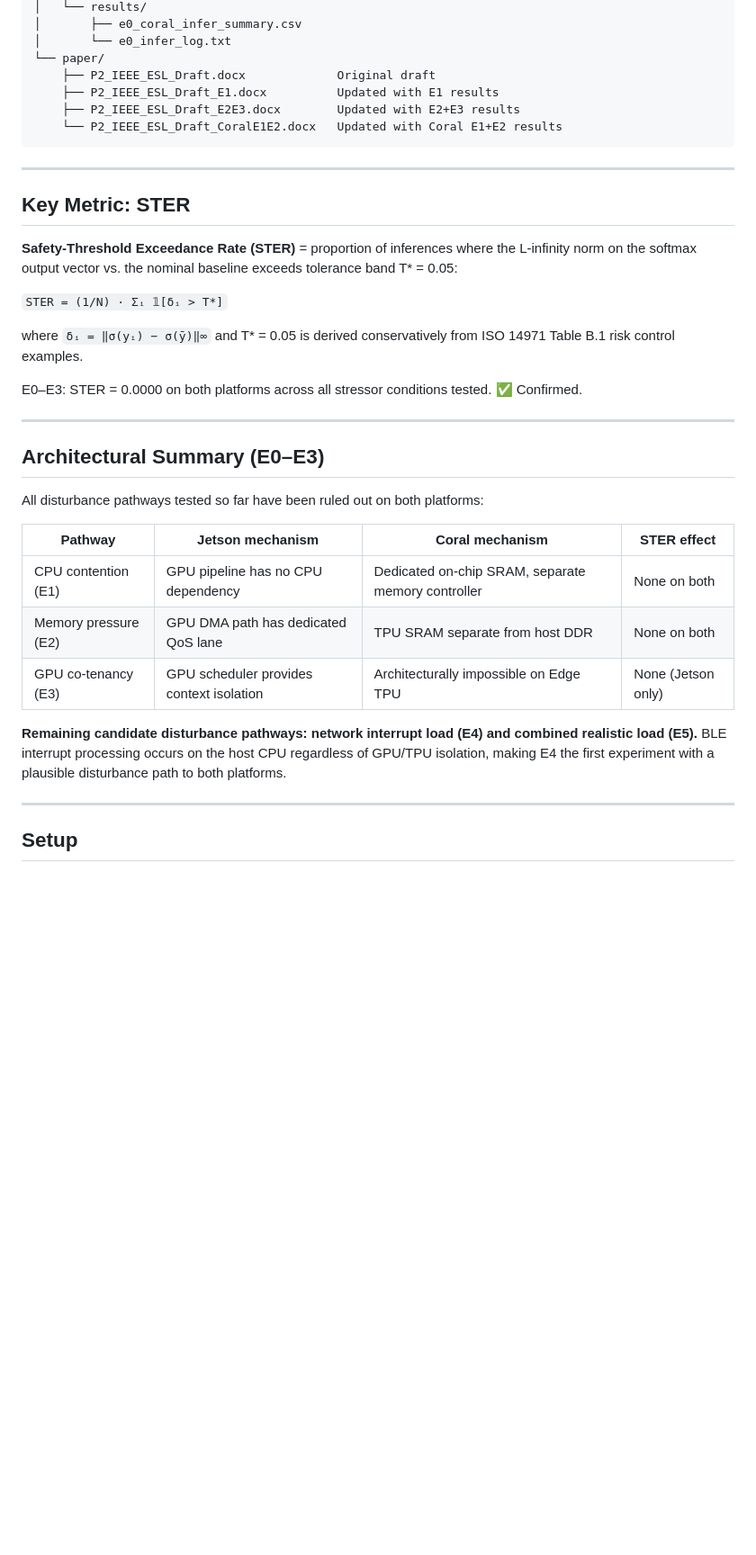
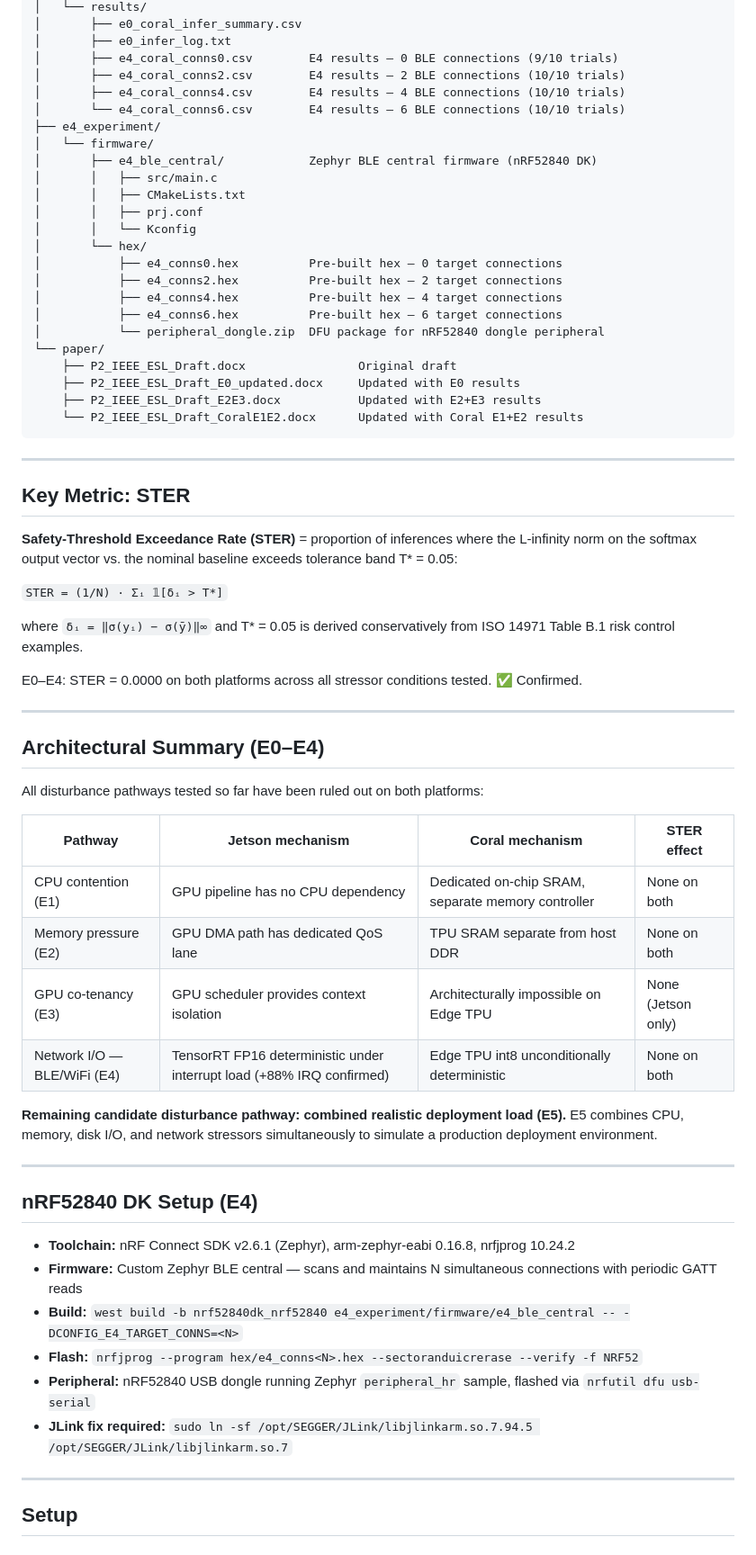
Before and after one commit to akulswami/p2-edge-ai-samd, a Markdown page: README.md, the part around one of its changes. Shown at 90% size. Drawn GitHub-style; blank space fills up the shorter version.

````diff
--- a/README.md
+++ b/README.md
@@ -142,11 +176,28 @@ p2-edge-ai-samd/
 │   └── results/
 │       ├── e0_coral_infer_summary.csv
-│       └── e0_infer_log.txt
+│       ├── e0_infer_log.txt
+│       ├── e4_coral_conns0.csv        E4 results — 0 BLE connections (9/10 trials)
+│       ├── e4_coral_conns2.csv        E4 results — 2 BLE connections (10/10 trials)
+│       ├── e4_coral_conns4.csv        E4 results — 4 BLE connections (10/10 trials)
+│       └── e4_coral_conns6.csv        E4 results — 6 BLE connections (10/10 trials)
+├── e4_experiment/
+│   └── firmware/
+│       ├── e4_ble_central/            Zephyr BLE central firmware (nRF52840 DK)
+│       │   ├── src/main.c
+│       │   ├── CMakeLists.txt
+│       │   ├── prj.conf
+│       │   └── Kconfig
+│       └── hex/
+│           ├── e4_conns0.hex          Pre-built hex — 0 target connections
+│           ├── e4_conns2.hex          Pre-built hex — 2 target connections
+│           ├── e4_conns4.hex          Pre-built hex — 4 target connections
+│           ├── e4_conns6.hex          Pre-built hex — 6 target connections
+│           └── peripheral_dongle.zip  DFU package for nRF52840 dongle peripheral
 └── paper/
-    ├── P2_IEEE_ESL_Draft.docx             Original draft
-    ├── P2_IEEE_ESL_Draft_E1.docx          Updated with E1 results
-    ├── P2_IEEE_ESL_Draft_E2E3.docx        Updated with E2+E3 results
-    └── P2_IEEE_ESL_Draft_CoralE1E2.docx   Updated with Coral E1+E2 results
+    ├── P2_IEEE_ESL_Draft.docx                Original draft
+    ├── P2_IEEE_ESL_Draft_E0_updated.docx     Updated with E0 results
+    ├── P2_IEEE_ESL_Draft_E2E3.docx           Updated with E2+E3 results
+    └── P2_IEEE_ESL_Draft_CoralE1E2.docx      Updated with Coral E1+E2 results
 ```
 
 ---
@@ -159,11 +210,11 @@ p2-edge-ai-samd/
 
 where `δᵢ = ‖σ(yᵢ) − σ(ȳ)‖∞` and T* = 0.05 is derived conservatively from ISO 14971 Table B.1 risk control examples.
 
-E0–E3: STER = 0.0000 on both platforms across all stressor conditions tested. ✅ Confirmed.
+E0–E4: STER = 0.0000 on both platforms across all stressor conditions tested. ✅ Confirmed.
 
 ---
 
-## Architectural Summary (E0–E3)
+## Architectural Summary (E0–E4)
 
 All disturbance pathways tested so far have been ruled out on both platforms:
 
@@ -172,8 +223,20 @@ All disturbance pathways tested so far have been ruled out on both platforms:
 | CPU contention (E1) | GPU pipeline has no CPU dependency | Dedicated on-chip SRAM, separate memory controller | None on both |
 | Memory pressure (E2) | GPU DMA path has dedicated QoS lane | TPU SRAM separate from host DDR | None on both |
 | GPU co-tenancy (E3) | GPU scheduler provides context isolation | Architecturally impossible on Edge TPU | None (Jetson only) |
+| Network I/O — BLE/WiFi (E4) | TensorRT FP16 deterministic under interrupt load (+88% IRQ confirmed) | Edge TPU int8 unconditionally deterministic | None on both |
 
-**Remaining candidate disturbance pathways: network interrupt load (E4) and combined realistic load (E5).** BLE interrupt processing occurs on the host CPU regardless of GPU/TPU isolation, making E4 the first experiment with a plausible disturbance path to both platforms.
+**Remaining candidate disturbance pathway: combined realistic deployment load (E5).** E5 combines CPU, memory, disk I/O, and network stressors simultaneously to simulate a production deployment environment.
+
+---
+
+## nRF52840 DK Setup (E4)
+
+- **Toolchain:** nRF Connect SDK v2.6.1 (Zephyr), arm-zephyr-eabi 0.16.8, nrfjprog 10.24.2
+- **Firmware:** Custom Zephyr BLE central — scans and maintains N simultaneous connections with periodic GATT reads
+- **Build:** `west build -b nrf52840dk_nrf52840 e4_experiment/firmware/e4_ble_central -- -DCONFIG_E4_TARGET_CONNS=<N>`
+- **Flash:** `nrfjprog --program hex/e4_conns<N>.hex --sectoranduicrerase --verify -f NRF52`
+- **Peripheral:** nRF52840 USB dongle running Zephyr `peripheral_hr` sample, flashed via `nrfutil dfu usb-serial`
+- **JLink fix required:** `sudo ln -sf /opt/SEGGER/JLink/libjlinkarm.so.7.94.5 /opt/SEGGER/JLink/libjlinkarm.so.7`
 
 ---
 
````
Also changed, not shown: other parts of README.md (+63 -27 lines).
